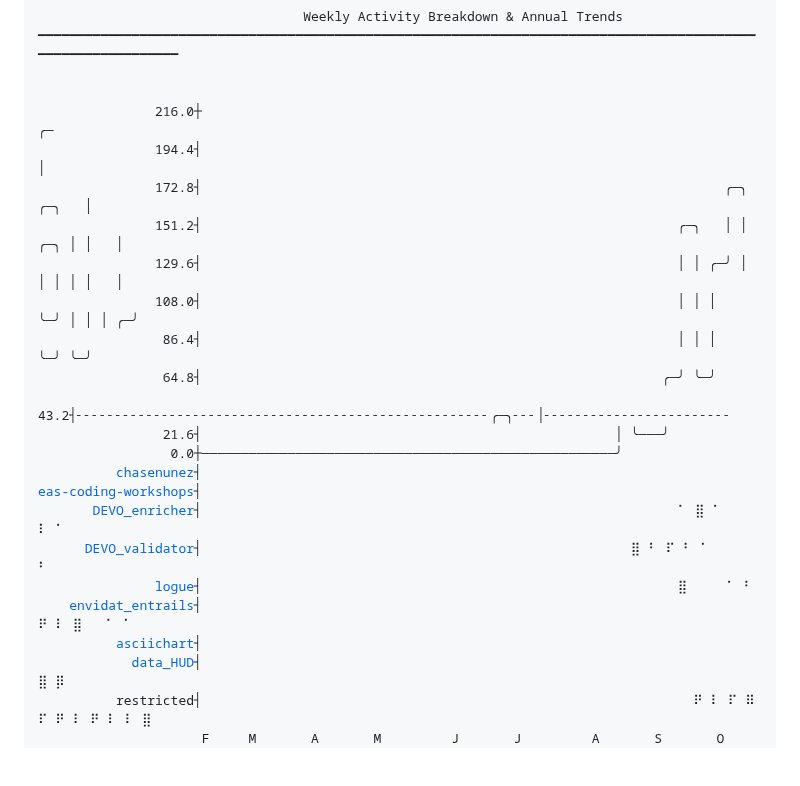
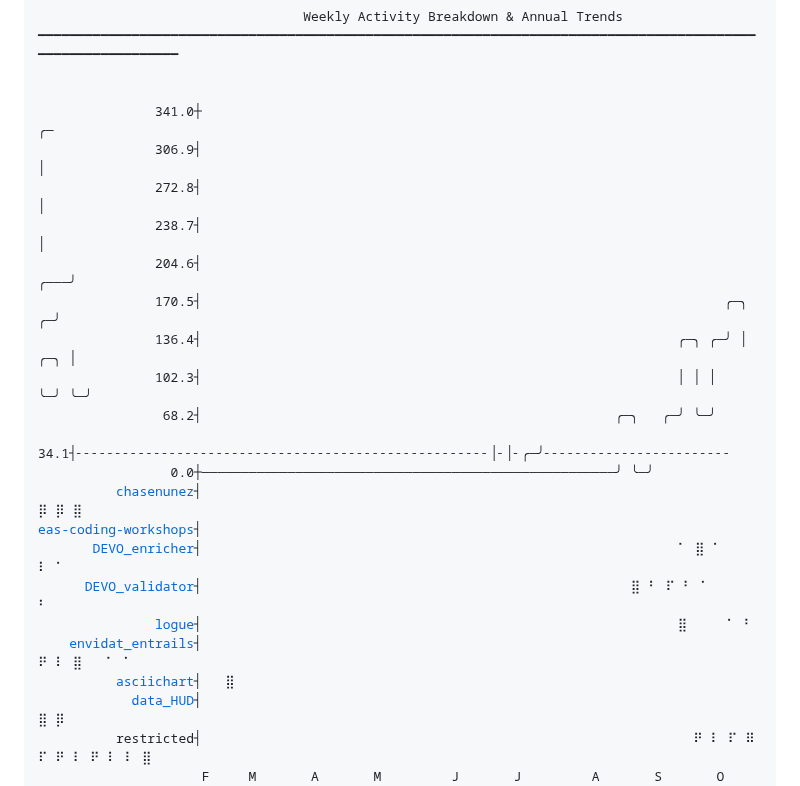
Before and after one commit to chasenunez/chasenunez, a Markdown page: README.md, the part around one of its changes. GitHub-like rendering; blank space fills up the shorter version.

Commit message:
chore(readme): daily automated update

```diff
--- a/README.md
+++ b/README.md
@@ -3,24 +3,24 @@
 ━━━━━━━━━━━━━━━━━━━━━━━━━━━━━━━━━━━━━━━━━━━━━━━━━━━━━━━━━━━━━━━━━━━━━━━━━━━━━━━━━━━━━━━━━━━━━━━━━━━━━━━━━━━━━━
 
 
-               216.0┼                                                                                 ╭─
-               194.4┤                                                                                 │
-               172.8┤                                                                   ╭─╮     ╭─╮   │
-               151.2┤                                                             ╭─╮   │ │ ╭─╮ │ │   │
-               129.6┤                                                             │ │ ╭─╯ │ │ │ │ │   │
-               108.0┤                                                             │ │ │   ╰─╯ │ │ │ ╭─╯
-                86.4┤                                                             │ │ │       ╰─╯ ╰─╯
-                64.8┤                                                           ╭─╯ ╰─╯
-                43.2┤╴╴╴╴╴╴╴╴╴╴╴╴╴╴╴╴╴╴╴╴╴╴╴╴╴╴╴╴╴╴╴╴╴╴╴╴╴╴╴╴╴╴╴╴╴╴╴╴╴╴╴╴╴╭─╮╴╴╴│╴╴╴╴╴╴╴╴╴╴╴╴╴╴╴╴╴╴╴╴╴╴╴╴
-                21.6┤                                                     │ ╰───╯
-                 0.0┼─────────────────────────────────────────────────────╯
-<a href="https://github.com/chasenunez/chasenunez">          chasenunez</a>┤
+               341.0┼                                                                                 ╭─
+               306.9┤                                                                                 │
+               272.8┤                                                                                 │
+               238.7┤                                                                                 │
+               204.6┤                                                                             ╭───╯
+               170.5┤                                                                   ╭─╮     ╭─╯
+               136.4┤                                                             ╭─╮ ╭─╯ │ ╭─╮ │
+               102.3┤                                                             │ │ │   ╰─╯ ╰─╯
+                68.2┤                                                     ╭─╮   ╭─╯ ╰─╯
+                34.1┤╴╴╴╴╴╴╴╴╴╴╴╴╴╴╴╴╴╴╴╴╴╴╴╴╴╴╴╴╴╴╴╴╴╴╴╴╴╴╴╴╴╴╴╴╴╴╴╴╴╴╴╴╴│╴│╴╭─╯╴╴╴╴╴╴╴╴╴╴╴╴╴╴╴╴╴╴╴╴╴╴╴╴
+                 0.0┼─────────────────────────────────────────────────────╯ ╰─╯
+<a href="https://github.com/chasenunez/chasenunez">          chasenunez</a>┤                                                                               ⡿ ⡿ ⣿
 <a href="https://github.com/livingingroups/eas-coding-workshops">eas-coding-workshops</a>┤
 <a href="https://github.com/chasenunez/DEVO_enricher">       DEVO_enricher</a>┤                                                             ⠁ ⣿ ⠁               ⠇ ⠁
 <a href="https://github.com/chasenunez/DEVO_validator">      DEVO_validator</a>┤                                                       ⣿ ⠃ ⠏ ⠃ ⠁                 ⠃
 <a href="https://github.com/chasenunez/logue">               logue</a>┤                                                             ⣿     ⠁ ⠃
 <a href="https://github.com/chasenunez/envidat_entrails">    envidat_entrails</a>┤                                                                         ⠟ ⠇ ⣿   ⠁ ⠁
-<a href="https://github.com/chasenunez/asciichart">          asciichart</a>┤
+<a href="https://github.com/chasenunez/asciichart">          asciichart</a>┤   ⣿
 <a href="https://github.com/chasenunez/data_HUD">            data_HUD</a>┤                                                                             ⣿ ⡿
           restricted┤                                                               ⠟ ⠇ ⠏ ⠿ ⠏ ⠟ ⠇ ⠟ ⠇ ⠇ ⣿
                      F     M       A       M         J       J         A       S       O         N
```
Also changed, not shown: other parts of README.md (+1 -1 lines).
